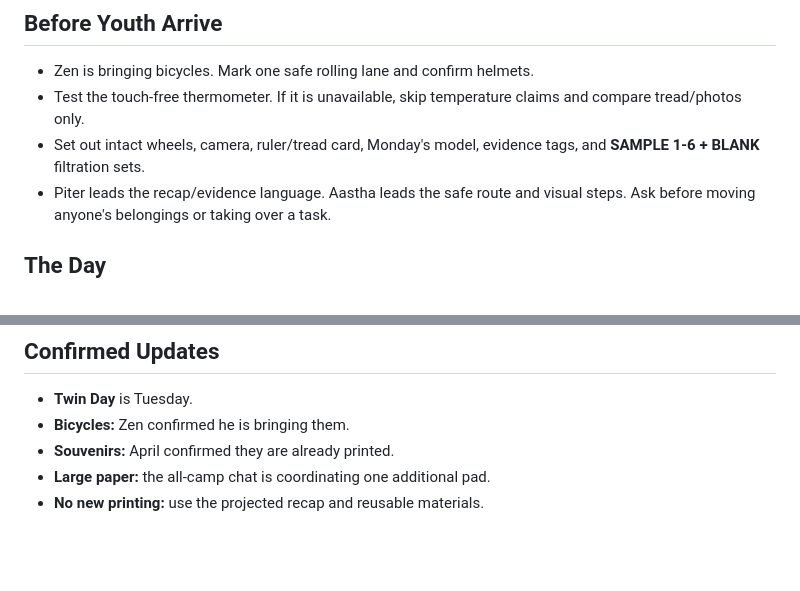
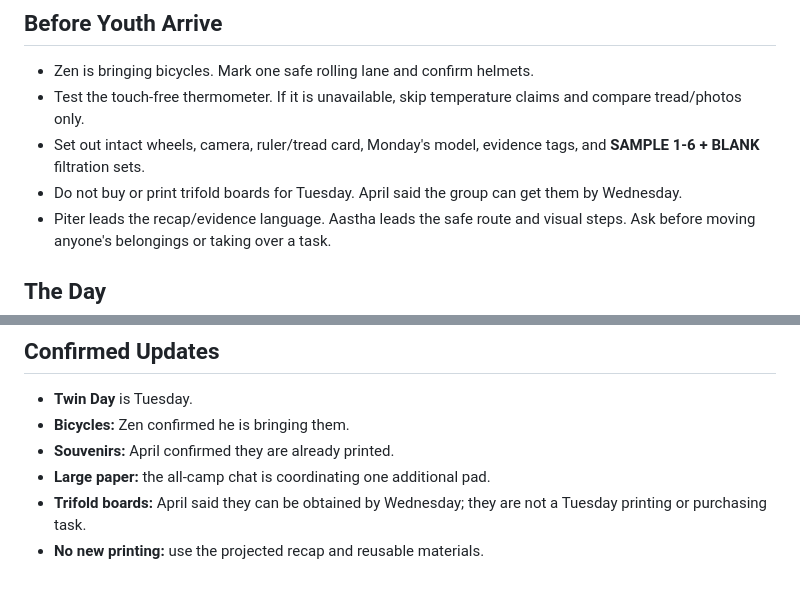
Before and after one commit to pzg8794/EDU486, a Markdown page: assignments/03-camp-unit-plan/tuesday-friction-wear-and-living-systems.md, 2 parts joined by grey strips. GitHub-like rendering; blank space fills up the shorter version.

Commit message:
Clarify Tuesday camp handoff

```diff
--- a/assignments/03-camp-unit-plan/tuesday-friction-wear-and-living-systems.md
+++ b/assignments/03-camp-unit-plan/tuesday-friction-wear-and-living-systems.md
@@ -20,6 +20,8 @@ it, and what evidence would we still need?**
   claims and compare tread/photos only.
 - Set out intact wheels, camera, ruler/tread card, Monday's model, evidence
   tags, and **SAMPLE 1-6 + BLANK** filtration sets.
+- Do not buy or print trifold boards for Tuesday. April said the group can get
+  them by Wednesday.
 - Piter leads the recap/evidence language. Aastha leads the safe route and
   visual steps. Ask before moving anyone's belongings or taking over a task.
 
@@ -59,4 +61,6 @@ count. A filtered particle remains **suspected**, not confirmed plastic.
 - **Bicycles:** Zen confirmed he is bringing them.
 - **Souvenirs:** April confirmed they are already printed.
 - **Large paper:** the all-camp chat is coordinating one additional pad.
+- **Trifold boards:** April said they can be obtained by Wednesday; they are
+  not a Tuesday printing or purchasing task.
 - **No new printing:** use the projected recap and reusable materials.
```
Also changed, not shown: docs/source-map.md (+3 -1 lines).
